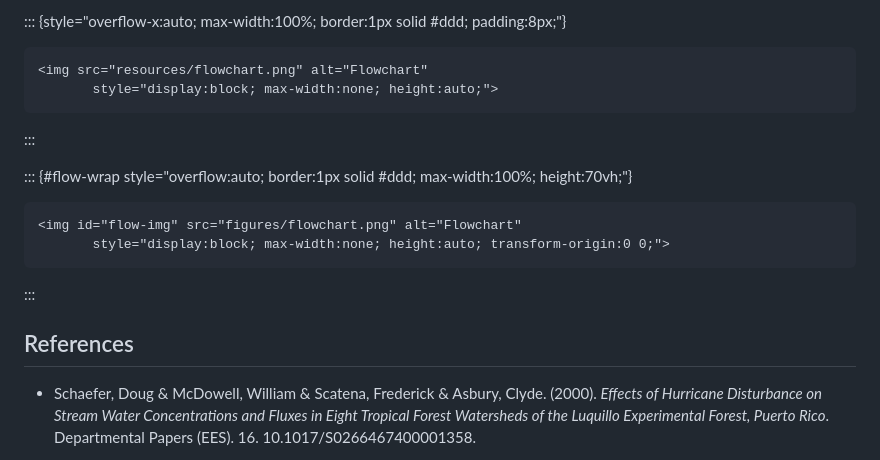
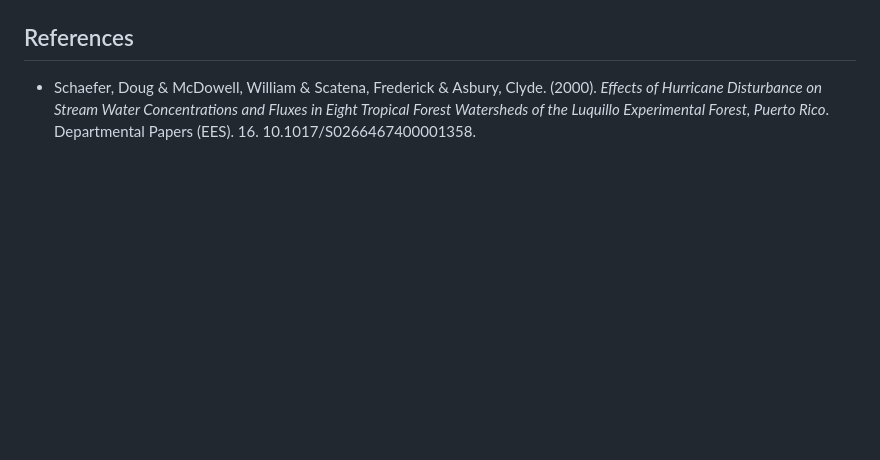
Before and after one commit to rellimylime/eds214-day1-morning, a Markdown page: README.md, the part around one of its changes. Rendered like a GitHub page; blank space fills up the shorter version.

````diff
--- a/README.md
+++ b/README.md
@@ -189,17 +191,4 @@ K --> R[Other theme elements to mimic graph aesthetics]
 
-::: {style="overflow-x:auto; max-width:100%; border:1px solid #ddd; padding:8px;"}
-```{=html}
-<img src="resources/flowchart.png" alt="Flowchart"
-       style="display:block; max-width:none; height:auto;">
-```
-:::
-
-::: {#flow-wrap style="overflow:auto; border:1px solid #ddd; max-width:100%; height:70vh;"}
-```{=html}
-<img id="flow-img" src="figures/flowchart.png" alt="Flowchart"
-       style="display:block; max-width:none; height:auto; transform-origin:0 0;">
-```
-:::
 
 ## References
 
````
Also changed, not shown: other parts of README.md (+8 -6 lines).
